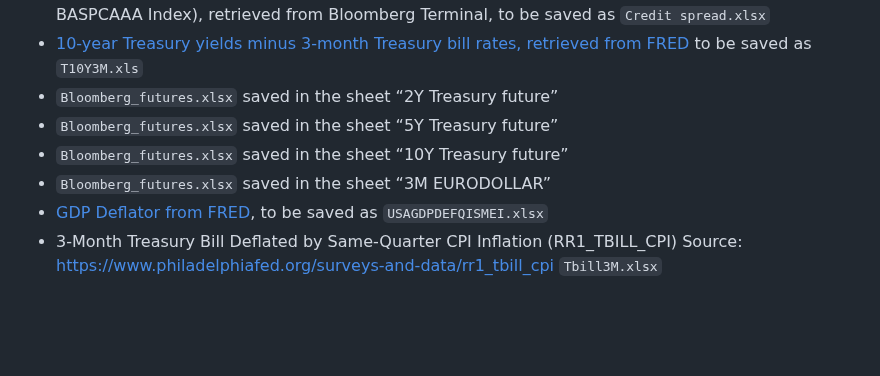
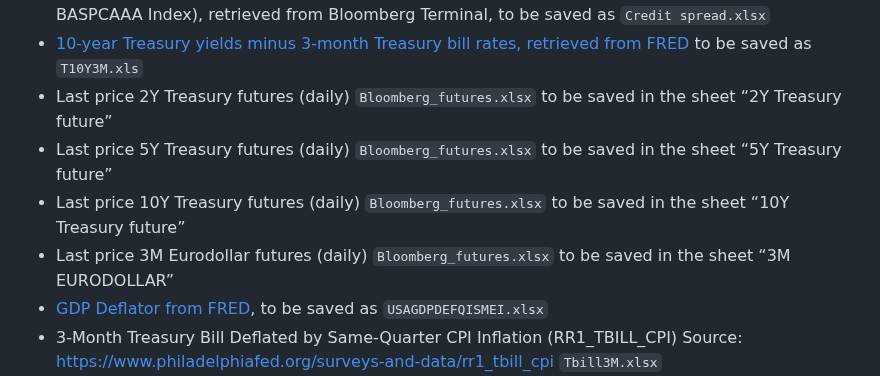
Before and after one commit to juliustheodor/long-term-volatility-news, a Markdown page: README.md, the part around the change. Rendered like a GitHub page; blank space fills up the shorter version.

```diff
--- a/README.md
+++ b/README.md
@@ -41,10 +41,10 @@ While the high-frequency return data (purchased from TickData) and the announcem
 * MOVE Index, retrieved from Bloomberg Terminal to be saved in the file `Bloomberg_additional_indicators.xlsx`
 * Credit Spread (Spread between moodys corporate bond A index yield and the us gov 10 year yield, BASPCAAA Index), retrieved from Bloomberg Terminal, to be saved as  `Credit spread.xlsx`
 * [10-year Treasury yields minus 3-month Treasury bill rates, retrieved from FRED](https://fred.stlouisfed.org/series/T10Y3M) to be saved as `T10Y3M.xls`
-* `Bloomberg_futures.xlsx` saved in the sheet “2Y Treasury future”
-* `Bloomberg_futures.xlsx` saved in the sheet “5Y Treasury future”
-* `Bloomberg_futures.xlsx` saved in the sheet “10Y Treasury future”
-* `Bloomberg_futures.xlsx` saved in the sheet “3M EURODOLLAR”
+* Last price 2Y Treasury futures (daily) `Bloomberg_futures.xlsx` to be saved in the sheet “2Y Treasury future”
+* Last price 5Y Treasury futures (daily) `Bloomberg_futures.xlsx` to be saved in the sheet “5Y Treasury future”
+* Last price 10Y Treasury futures (daily) `Bloomberg_futures.xlsx` to be saved in the sheet “10Y Treasury future”
+* Last price 3M Eurodollar futures (daily) `Bloomberg_futures.xlsx` to be saved in the sheet “3M EURODOLLAR”
 * [GDP Deflator from FRED](https://fred.stlouisfed.org/series/USAGDPDEFQISMEI), to be saved as `USAGDPDEFQISMEI.xlsx`
 * 3-Month Treasury Bill Deflated by Same-Quarter CPI Inflation (RR1_TBILL_CPI)  Source: https://www.philadelphiafed.org/surveys-and-data/rr1_tbill_cpi `Tbill3M.xlsx`
 * List of FOMC-Meetings to be saved as `FOMCMeetings.xlsx`
```
